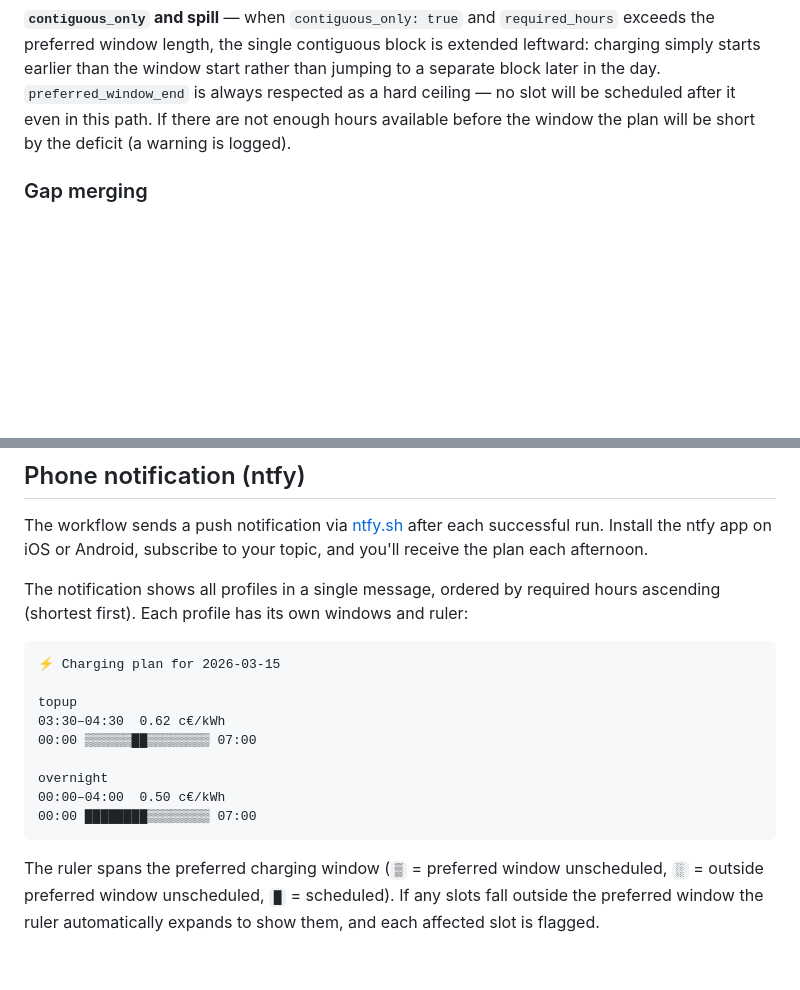
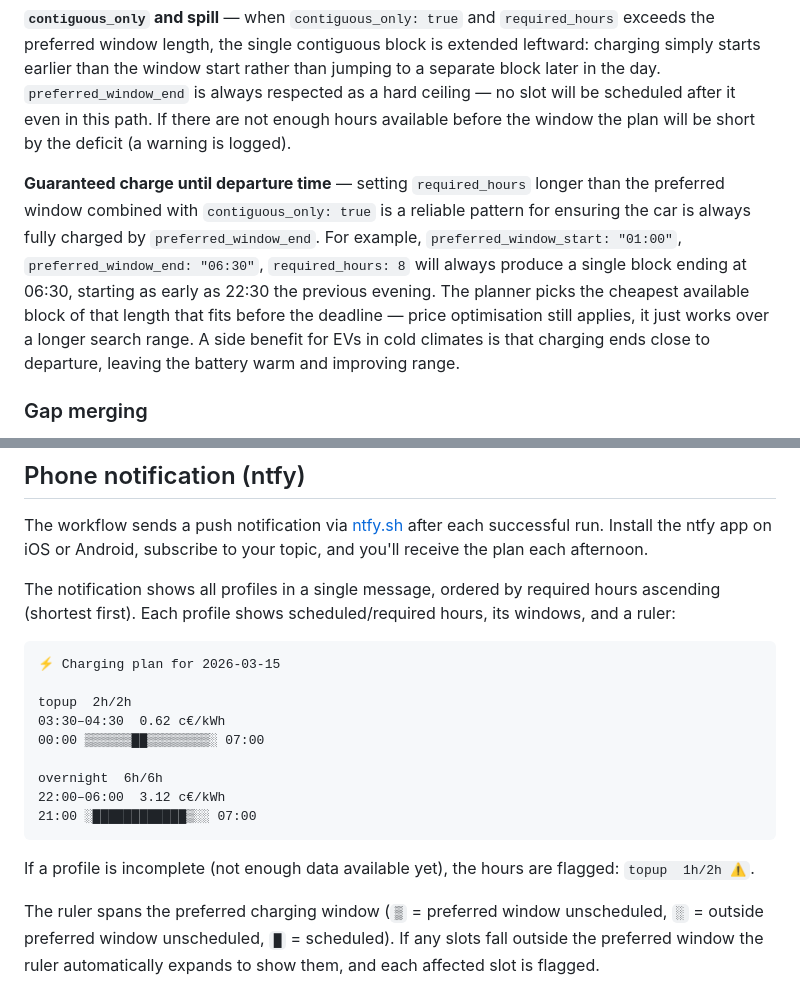
Before and after one commit to nikovett/charging-planner, a Markdown page: README.md, 2 parts joined by grey strips. GitHub-like rendering; blank space fills up the shorter version.

Commit message:
ntfy update

````diff
--- a/README.md
+++ b/README.md
@@ -134,6 +134,8 @@ The planner fills as many slots as possible from within the preferred window fir
 
 **`contiguous_only` and spill** — when `contiguous_only: true` and `required_hours` exceeds the preferred window length, the single contiguous block is extended leftward: charging simply starts earlier than the window start rather than jumping to a separate block later in the day. `preferred_window_end` is always respected as a hard ceiling — no slot will be scheduled after it even in this path. If there are not enough hours available before the window the plan will be short by the deficit (a warning is logged).
 
+**Guaranteed charge until departure time** — setting `required_hours` longer than the preferred window combined with `contiguous_only: true` is a reliable pattern for ensuring the car is always fully charged by `preferred_window_end`. For example, `preferred_window_start: "01:00"`, `preferred_window_end: "06:30"`, `required_hours: 8` will always produce a single block ending at 06:30, starting as early as 22:30 the previous evening. The planner picks the cheapest available block of that length that fits before the deadline — price optimisation still applies, it just works over a longer search range. A side benefit for EVs in cold climates is that charging ends close to departure, leaving the battery warm and improving range.
+
 ### Gap merging
 
 After slot selection, if two chosen blocks are separated by a gap **shorter than `min_slot_minutes`**, the gap is bridged automatically. The intervening slots are included to form one continuous block, then slots are trimmed from the **beginning** of the merged block until the total charging time returns to `required_hours`. Trimming from the start pushes the charging window as late as possible — closer to your departure time. Merged windows are flagged with ⚡ in the terminal output, GitHub Actions summary, and phone notification.
@@ -260,19 +262,21 @@ To view the chart: open any workflow run → click the run artifact → download
 
 The workflow sends a push notification via [ntfy.sh](https://ntfy.sh) after each successful run. Install the ntfy app on iOS or Android, subscribe to your topic, and you'll receive the plan each afternoon.
 
-The notification shows all profiles in a single message, ordered by required hours ascending (shortest first). Each profile has its own windows and ruler:
+The notification shows all profiles in a single message, ordered by required hours ascending (shortest first). Each profile shows scheduled/required hours, its windows, and a ruler:
 
 ```
 ⚡ Charging plan for 2026-03-15
 
-topup
+topup  2h/2h
 03:30–04:30  0.62 c€/kWh
-00:00 ▒▒▒▒▒▒██▒▒▒▒▒▒▒▒ 07:00
+00:00 ▒▒▒▒▒▒██▒▒▒▒▒▒▒▒░ 07:00
 
-overnight
-00:00–04:00  0.50 c€/kWh
-00:00 ████████▒▒▒▒▒▒▒▒ 07:00
+overnight  6h/6h
+22:00–06:00  3.12 c€/kWh
+21:00 ░████████████▒░░ 07:00
 ```
+
+If a profile is incomplete (not enough data available yet), the hours are flagged: `topup  1h/2h ⚠️`.
 
 The ruler spans the preferred charging window (`▒` = preferred window unscheduled, `░` = outside preferred window unscheduled, `█` = scheduled). If any slots fall outside the preferred window the ruler automatically expands to show them, and each affected slot is flagged.
 
````
